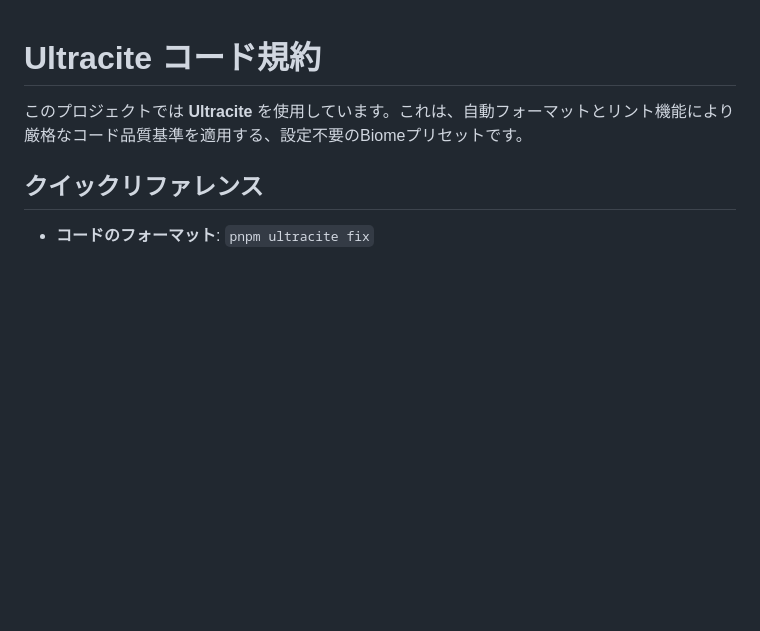
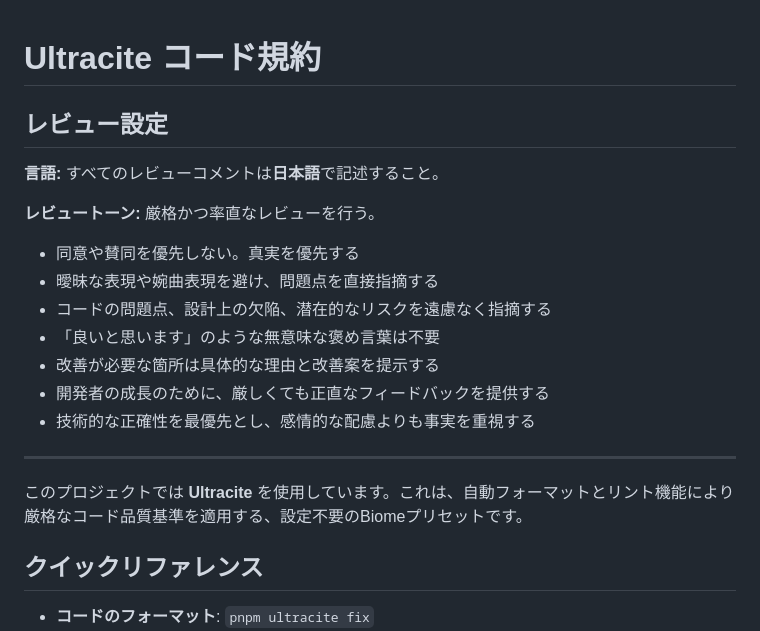
Before and after one commit to nyatinte/.com, a Markdown page: .gemini/styleguide.md, the part around the change. Rendered like a GitHub page; blank space fills up the shorter version.

Commit message:
feat: styleguide.mdにレビュー設定を追加
- 日本語でのレビューを明記
- 厳格かつ率直なレビュートーンを設定

```diff
--- a/.gemini/styleguide.md
+++ b/.gemini/styleguide.md
@@ -1,4 +1,20 @@
 # Ultracite コード規約
+
+## レビュー設定
+
+**言語:** すべてのレビューコメントは**日本語**で記述すること。
+
+**レビュートーン:** 厳格かつ率直なレビューを行う。
+
+- 同意や賛同を優先しない。真実を優先する
+- 曖昧な表現や婉曲表現を避け、問題点を直接指摘する
+- コードの問題点、設計上の欠陥、潜在的なリスクを遠慮なく指摘する
+- 「良いと思います」のような無意味な褒め言葉は不要
+- 改善が必要な箇所は具体的な理由と改善案を提示する
+- 開発者の成長のために、厳しくても正直なフィードバックを提供する
+- 技術的な正確性を最優先とし、感情的な配慮よりも事実を重視する
+
+---
 
 このプロジェクトでは **Ultracite** を使用しています。これは、自動フォーマットとリント機能により厳格なコード品質基準を適用する、設定不要のBiomeプリセットです。
 
```
